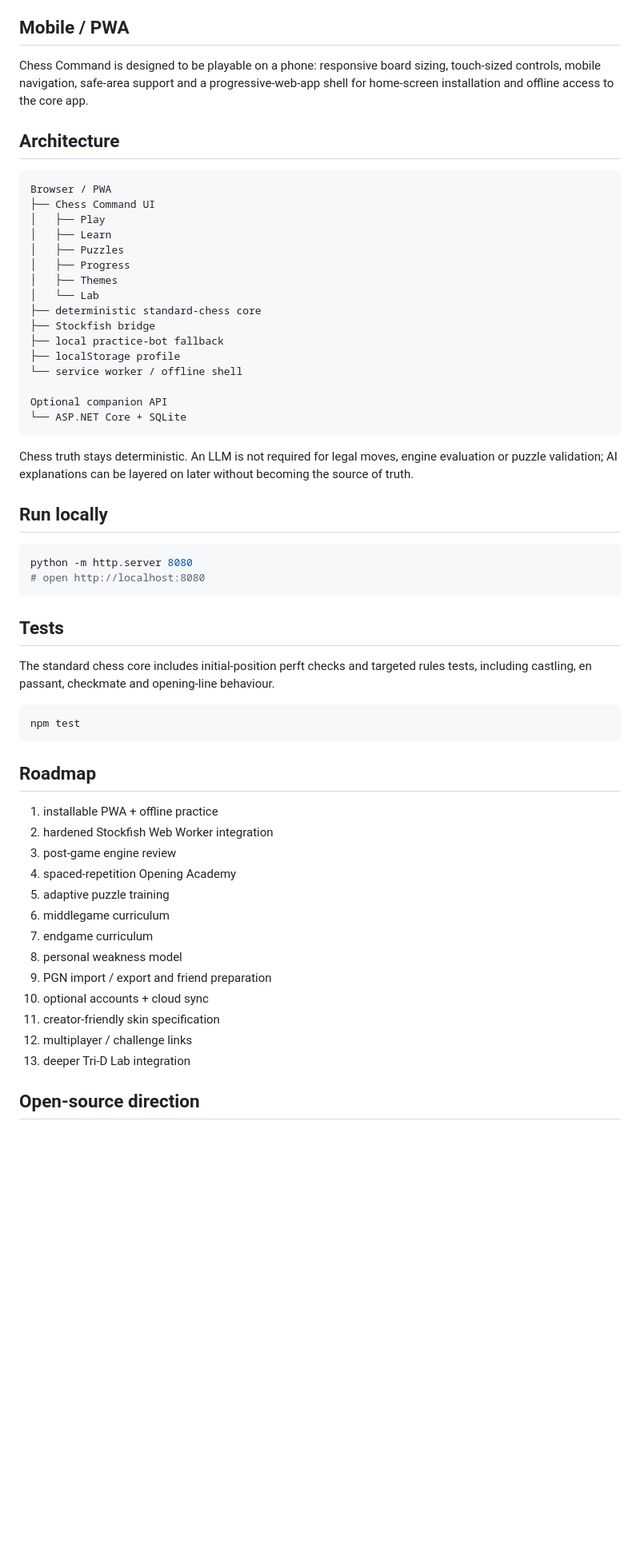
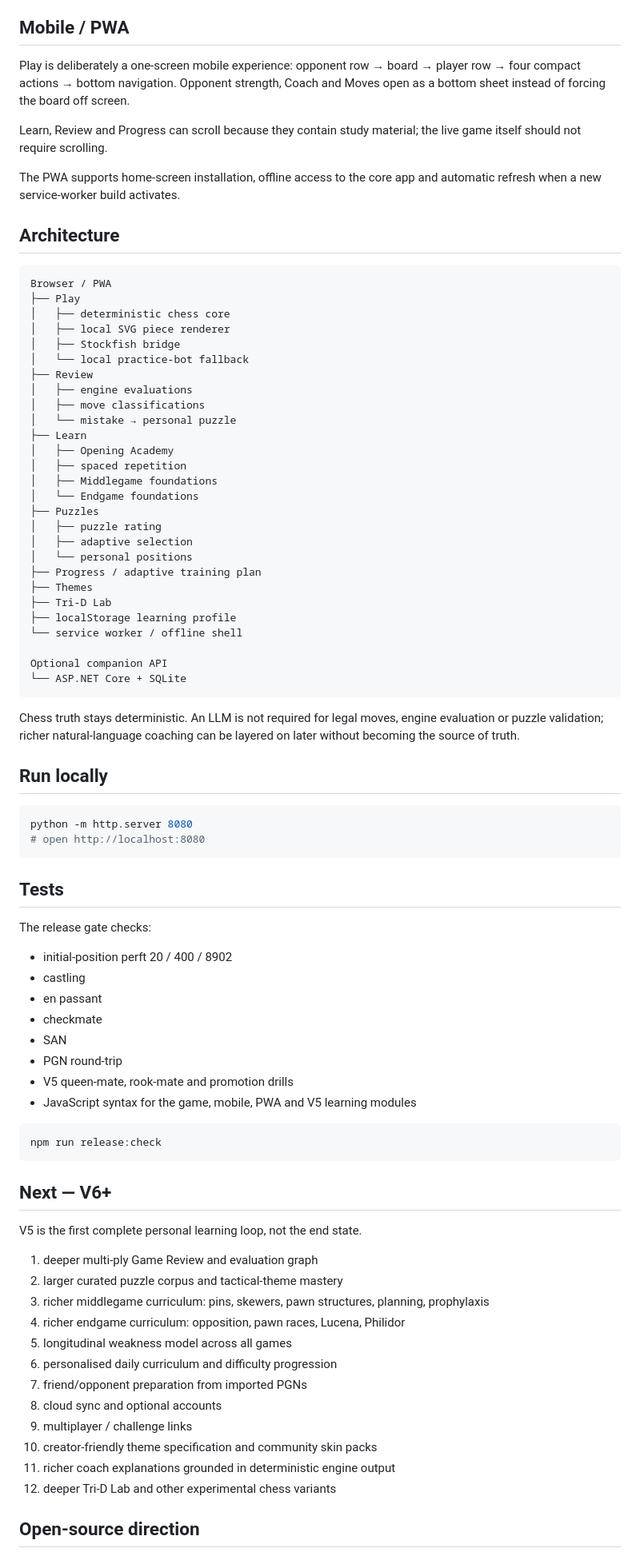
Before and after one commit to mikelninh/chess-command, a Markdown page: README.md, the part around one of its changes. Shown at 80% size. Drawn GitHub-style; blank space fills up the shorter version.

Commit message:
Document Chess Command V5 release

````diff
--- a/README.md
+++ b/README.md
@@ -55,29 +61,45 @@ Tri-D chess remains as an experimental mode rather than defining the main produc
 
 ## Mobile / PWA
-Chess Command is designed to be playable on a phone: responsive board sizing, touch-sized controls, mobile navigation, safe-area support and a progressive-web-app shell for home-screen installation and offline access to the core app.
+
+Play is deliberately a one-screen mobile experience: opponent row → board → player row → four compact actions → bottom navigation. Opponent strength, Coach and Moves open as a bottom sheet instead of forcing the board off screen.
+
+Learn, Review and Progress can scroll because they contain study material; the live game itself should not require scrolling.
+
+The PWA supports home-screen installation, offline access to the core app and automatic refresh when a new service-worker build activates.
 
 ## Architecture
 
 ```text
 Browser / PWA
-├── Chess Command UI
-│   ├── Play
-│   ├── Learn
-│   ├── Puzzles
-│   ├── Progress
-│   ├── Themes
-│   └── Lab
-├── deterministic standard-chess core
-├── Stockfish bridge
-├── local practice-bot fallback
-├── localStorage profile
+├── Play
+│   ├── deterministic chess core
+│   ├── local SVG piece renderer
+│   ├── Stockfish bridge
+│   └── local practice-bot fallback
+├── Review
+│   ├── engine evaluations
+│   ├── move classifications
+│   └── mistake → personal puzzle
+├── Learn
+│   ├── Opening Academy
+│   ├── spaced repetition
+│   ├── Middlegame foundations
+│   └── Endgame foundations
+├── Puzzles
+│   ├── puzzle rating
+│   ├── adaptive selection
+│   └── personal positions
+├── Progress / adaptive training plan
+├── Themes
+├── Tri-D Lab
+├── localStorage learning profile
 └── service worker / offline shell
 
 Optional companion API
 └── ASP.NET Core + SQLite
 ```
 
-Chess truth stays deterministic. An LLM is not required for legal moves, engine evaluation or puzzle validation; AI explanations can be layered on later without becoming the source of truth.
+Chess truth stays deterministic. An LLM is not required for legal moves, engine evaluation or puzzle validation; richer natural-language coaching can be layered on later without becoming the source of truth.
 
 ## Run locally
 
@@ -88,25 +110,35 @@ python -m http.server 8080
 
 ## Tests
 
-The standard chess core includes initial-position perft checks and targeted rules tests, including castling, en passant, checkmate and opening-line behaviour.
+The release gate checks:
+- initial-position perft 20 / 400 / 8902
+- castling
+- en passant
+- checkmate
+- SAN
+- PGN round-trip
+- V5 queen-mate, rook-mate and promotion drills
+- JavaScript syntax for the game, mobile, PWA and V5 learning modules
 
 ```bash
-npm test
+npm run release:check
 ```
 
-## Roadmap
-1. installable PWA + offline practice
-2. hardened Stockfish Web Worker integration
-3. post-game engine review
-4. spaced-repetition Opening Academy
-5. adaptive puzzle training
-6. middlegame curriculum
-7. endgame curriculum
-8. personal weakness model
-9. PGN import / export and friend preparation
-10. optional accounts + cloud sync
-11. creator-friendly skin specification
-12. multiplayer / challenge links
-13. deeper Tri-D Lab integration
+## Next — V6+
+
+V5 is the first complete personal learning loop, not the end state.
+
+1. deeper multi-ply Game Review and evaluation graph
+2. larger curated puzzle corpus and tactical-theme mastery
+3. richer middlegame curriculum: pins, skewers, pawn structures, planning, prophylaxis
+4. richer endgame curriculum: opposition, pawn races, Lucena, Philidor
+5. longitudinal weakness model across all games
+6. personalised daily curriculum and difficulty progression
+7. friend/opponent preparation from imported PGNs
+8. cloud sync and optional accounts
+9. multiplayer / challenge links
+10. creator-friendly theme specification and community skin packs
+11. richer coach explanations grounded in deterministic engine output
+12. deeper Tri-D Lab and other experimental chess variants
 
 ## Open-source direction
````
Also changed, not shown: other parts of README.md (+39 -31 lines).
